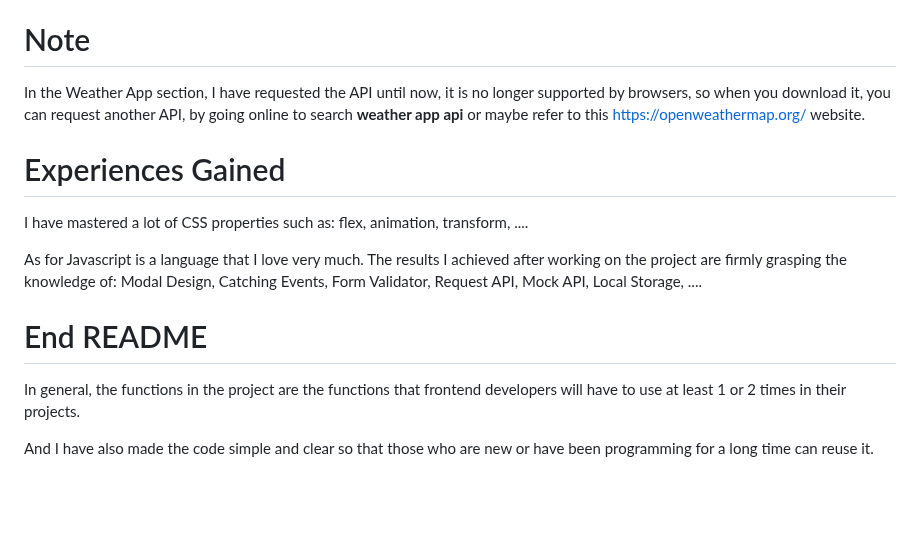
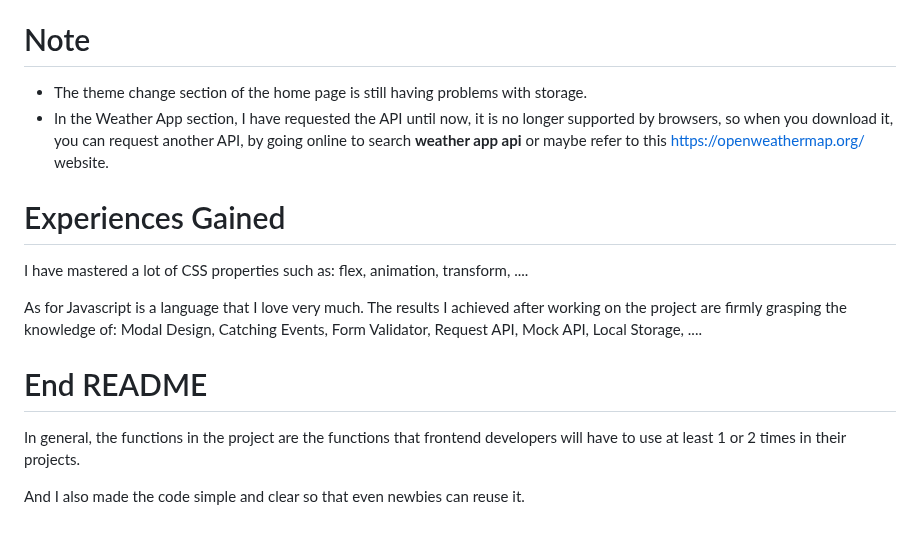
Before and after one commit to VenusakaVXT/ui-template-library, a Markdown page: README.md, the part around the change. Rendered like a GitHub page; blank space fills up the shorter version.

```diff
--- a/README.md
+++ b/README.md
@@ -45,7 +45,8 @@ Let's take a look at 30 projects that I have done below.
 - [**Custom Video Player**](https://venusakavxt.github.io/template-library/template_HTML_CSS_and_Javascript/template_HTML_CSS_JS_25/index.html)
 
 # Note
-In the Weather App section, I have requested the API until now, it is no longer supported by browsers, so when you download it, you can request another API, by going online to search **weather app api** or maybe refer to this https://openweathermap.org/ website.
+- The theme change section of the home page is still having problems with storage.
+- In the Weather App section, I have requested the API until now, it is no longer supported by browsers, so when you download it, you can request another API, by going online to search **weather app api** or maybe refer to this https://openweathermap.org/ website.
 
 # Experiences Gained
 I have mastered a lot of CSS properties such as: flex, animation, transform, ....
@@ -55,4 +56,4 @@ As for Javascript is a language that I love very much. The results I achieved af
 # End README
 In general, the functions in the project are the functions that frontend developers will have to use at least 1 or 2 times in their projects.
 
-And I have also made the code simple and clear so that those who are new or have been programming for a long time can reuse it.
+And I also made the code simple and clear so that even newbies can reuse it.
```
